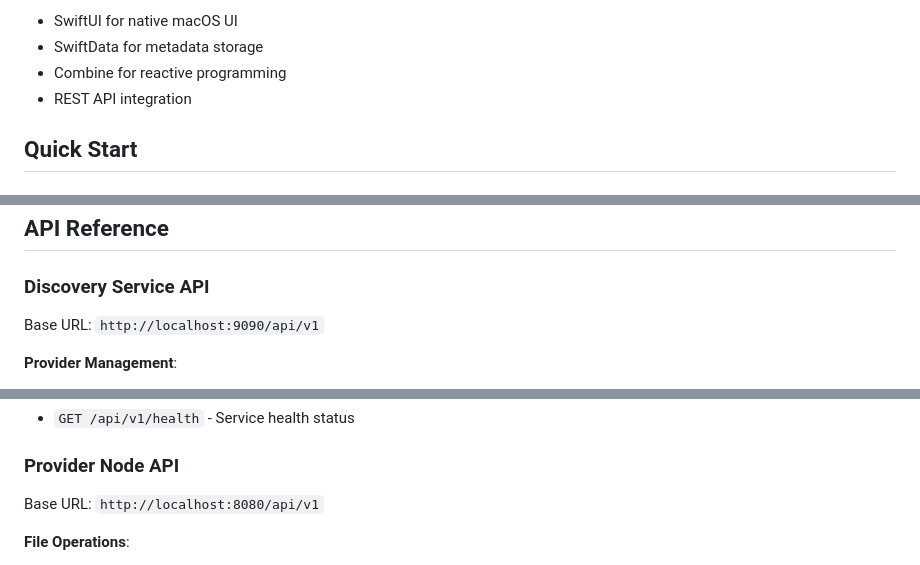
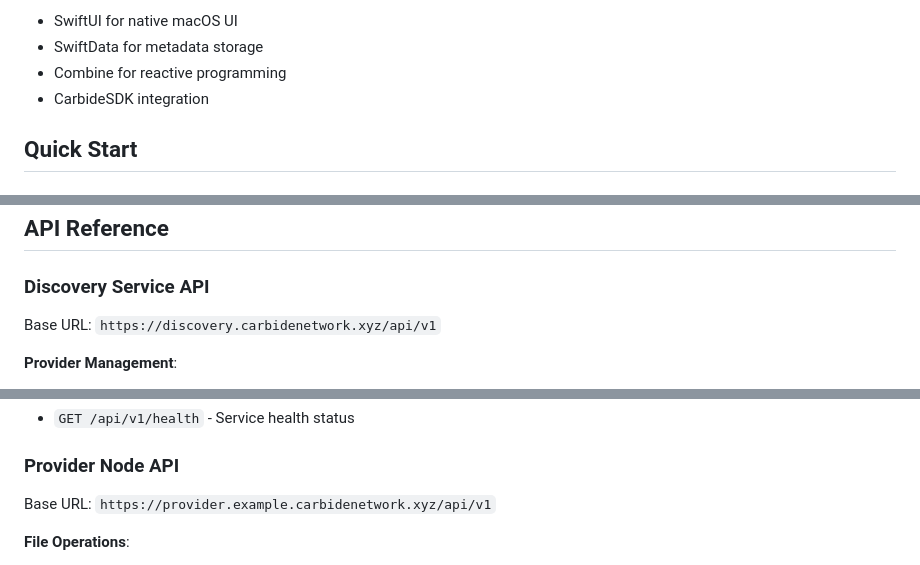
Before and after one commit to chaalpritam/carbide-dev-docs, a Markdown page: website/OVERVIEW.md, 3 parts joined by grey strips. GitHub-like rendering.

```diff
--- a/website/OVERVIEW.md
+++ b/website/OVERVIEW.md
@@ -170,7 +171,7 @@ A native macOS application for seamless cloud storage synchronization.
 - SwiftUI for native macOS UI
 - SwiftData for metadata storage
 - Combine for reactive programming
-- REST API integration
+- CarbideSDK integration
 
 ## Quick Start
 
@@ -254,7 +255,7 @@ For detailed development guides, see:
 
 ### Discovery Service API
 
-Base URL: `http://localhost:9090/api/v1`
+Base URL: `https://discovery.carbidenetwork.xyz/api/v1`
 
 **Provider Management**:
 - `POST /api/v1/providers` - Register a provider
@@ -273,7 +274,7 @@ Base URL: `http://localhost:9090/api/v1`
 
 ### Provider Node API
 
-Base URL: `http://localhost:8080/api/v1`
+Base URL: `https://provider.example.carbidenetwork.xyz/api/v1`
 
 **File Operations**:
 - `POST /api/v1/files/upload` - Upload a file
```
Also changed, not shown: other parts of website/OVERVIEW.md (+6 -5 lines), OVERVIEW.md (+7 -6 lines), Readme.md (+7 -5 lines).
